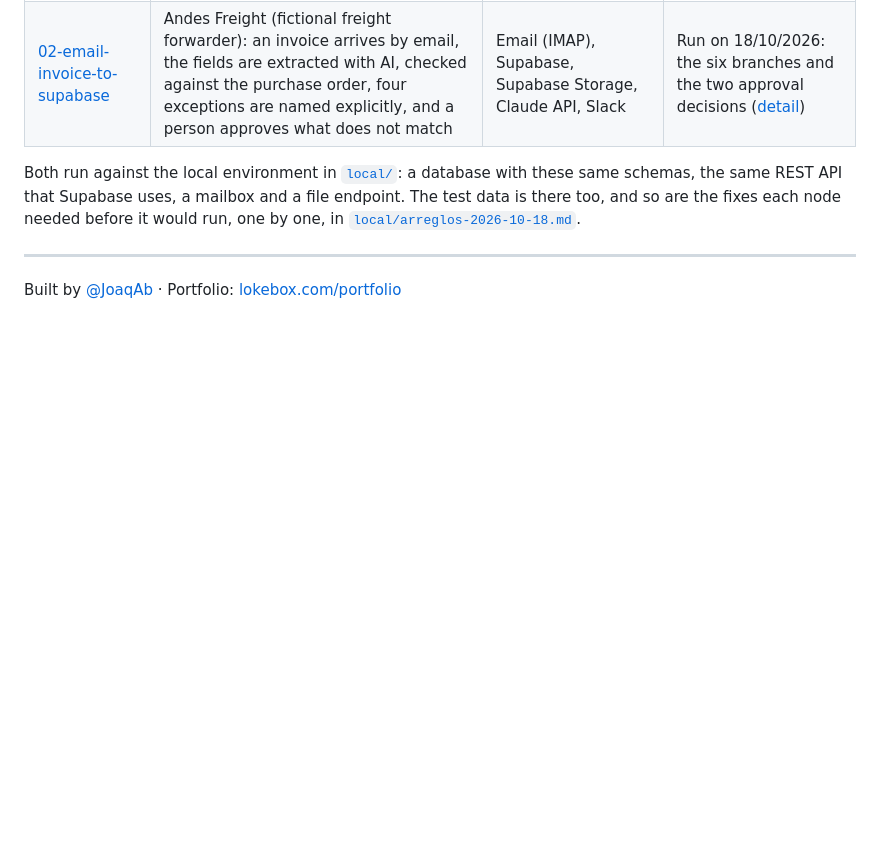
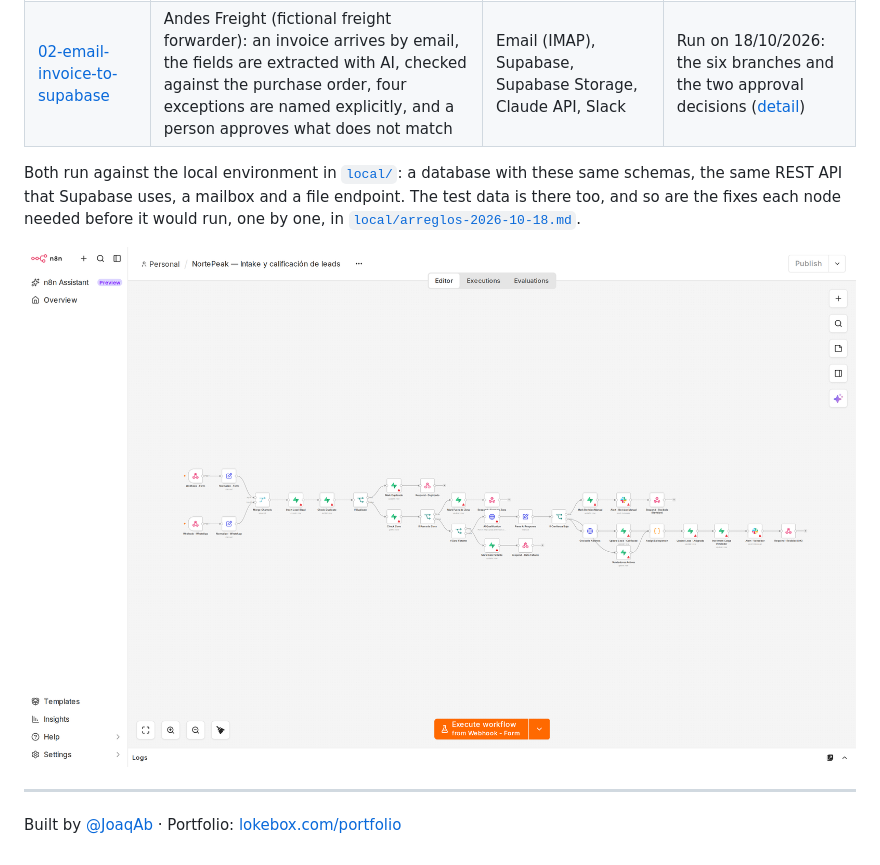
Before and after one commit to JoaqAb/n8n-automation-workflows, a Markdown page: README.md, the part around the change. Drawn GitHub-style; pictures changed too: 01-whatsapp-to-supabase/screenshots/intake.png (added); blank space fills up the shorter version.

```diff
--- a/README.md
+++ b/README.md
@@ -21,6 +21,8 @@ endpoint. The test data is there too, and so are the fixes each node needed
 before it would run, one by one, in
 [`local/arreglos-2026-10-18.md`](./local/arreglos-2026-10-18.md).
 
+![NortePeak, the lead intake and qualification workflow, in n8n](01-whatsapp-to-supabase/screenshots/intake.png)
+
 ---
 
 Built by [@JoaqAb](https://github.com/JoaqAb) · Portfolio: [lokebox.com/portfolio](https://lokebox.com/portfolio)
```
Also changed, not shown: 01-whatsapp-to-supabase/README.md (+5 -1 lines), 02-email-invoice-to-supabase/README.md (+5 -1 lines), 01-whatsapp-to-supabase/screenshots/followup.png (added), 02-email-invoice-to-supabase/screenshots/approval.png (added), 02-email-invoice-to-supabase/screenshots/intake.png (added), 1 other file.
